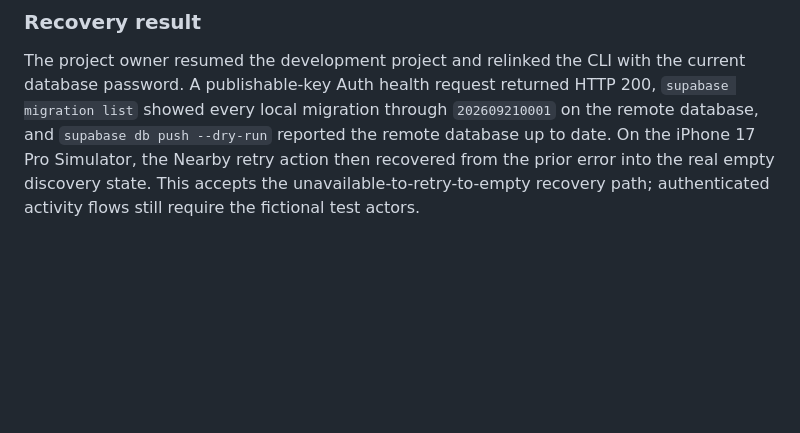
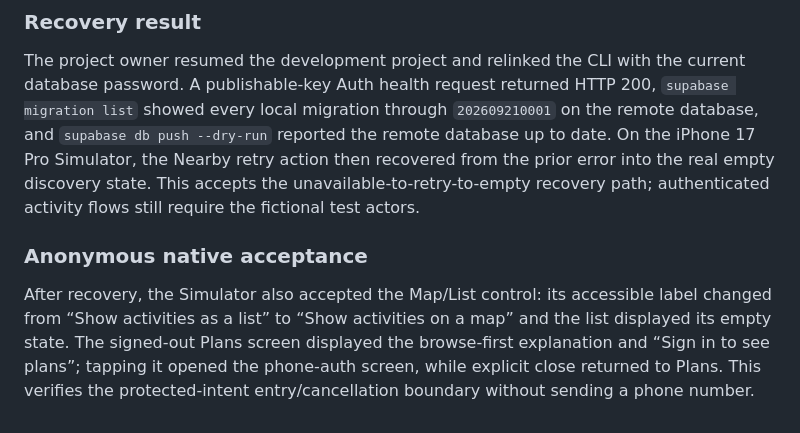
Before and after one commit to ansh0eman/NearHere, a Markdown page: docs/testing-status.md, the part around the change. Drawn GitHub-style; blank space fills up the shorter version.

Commit message:
Record anonymous native acceptance

```diff
--- a/docs/testing-status.md
+++ b/docs/testing-status.md
@@ -125,3 +125,12 @@ reported the remote database up to date. On the iPhone 17 Pro Simulator, the
 Nearby retry action then recovered from the prior error into the real empty
 discovery state. This accepts the unavailable-to-retry-to-empty recovery path;
 authenticated activity flows still require the fictional test actors.
+
+### Anonymous native acceptance
+
+After recovery, the Simulator also accepted the Map/List control: its accessible
+label changed from “Show activities as a list” to “Show activities on a map”
+and the list displayed its empty state. The signed-out Plans screen displayed
+the browse-first explanation and “Sign in to see plans”; tapping it opened the
+phone-auth screen, while explicit close returned to Plans. This verifies the
+protected-intent entry/cancellation boundary without sending a phone number.
```
